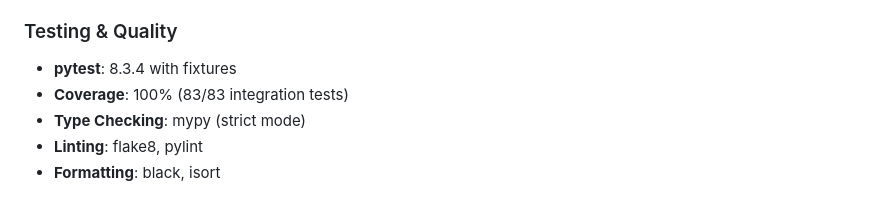
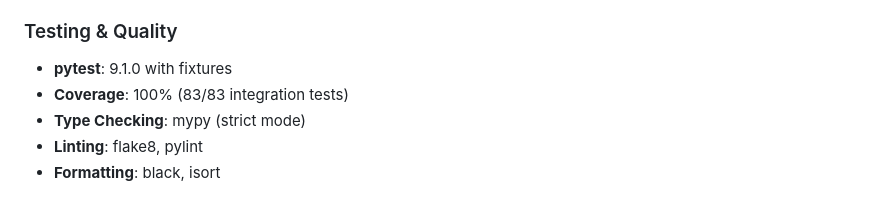
Before and after one commit to jrjohn/arcana-cloud-python, a Markdown page: README.md, the part around the change. GitHub-like rendering.

Commit message:
docs: sync README versions with manifests

```diff
--- a/README.md
+++ b/README.md
@@ -166,7 +166,7 @@ Enterprise-grade cloud platform with **gRPC-first architecture** (2.78x faster t
 - **Kubernetes**: Full manifests with HPA, Ingress, RBAC
 
 ### Testing & Quality
-- **pytest**: 8.3.4 with fixtures
+- **pytest**: 9.1.0 with fixtures
 - **Coverage**: 100% (83/83 integration tests)
 - **Type Checking**: mypy (strict mode)
 - **Linting**: flake8, pylint
```
